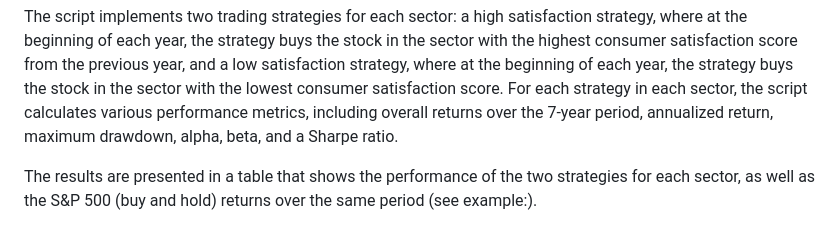
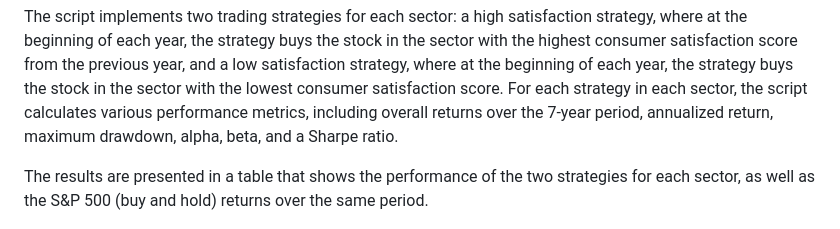
Before and after one commit to hansen-han/acsi_backtesting_analysis, a Markdown page: README.md, the part around the change. Drawn GitHub-style.

```diff
--- a/README.md
+++ b/README.md
@@ -3,7 +3,7 @@ This repository contains a Python script and a Jupyter notebook used to explore
 
 The script implements two trading strategies for each sector: a high satisfaction strategy, where at the beginning of each year, the strategy buys the stock in the sector with the highest consumer satisfaction score from the previous year, and a low satisfaction strategy, where at the beginning of each year, the strategy buys the stock in the sector with the lowest consumer satisfaction score. For each strategy in each sector, the script calculates various performance metrics, including overall returns over the 7-year period, annualized return, maximum drawdown, alpha, beta, and a Sharpe ratio.
 
-The results are presented in a table that shows the performance of the two strategies for each sector, as well as the S&P 500 (buy and hold) returns over the same period (see example:).
+The results are presented in a table that shows the performance of the two strategies for each sector, as well as the S&P 500 (buy and hold) returns over the same period.
 
 
 ![plot](airline_returns.png)
```
